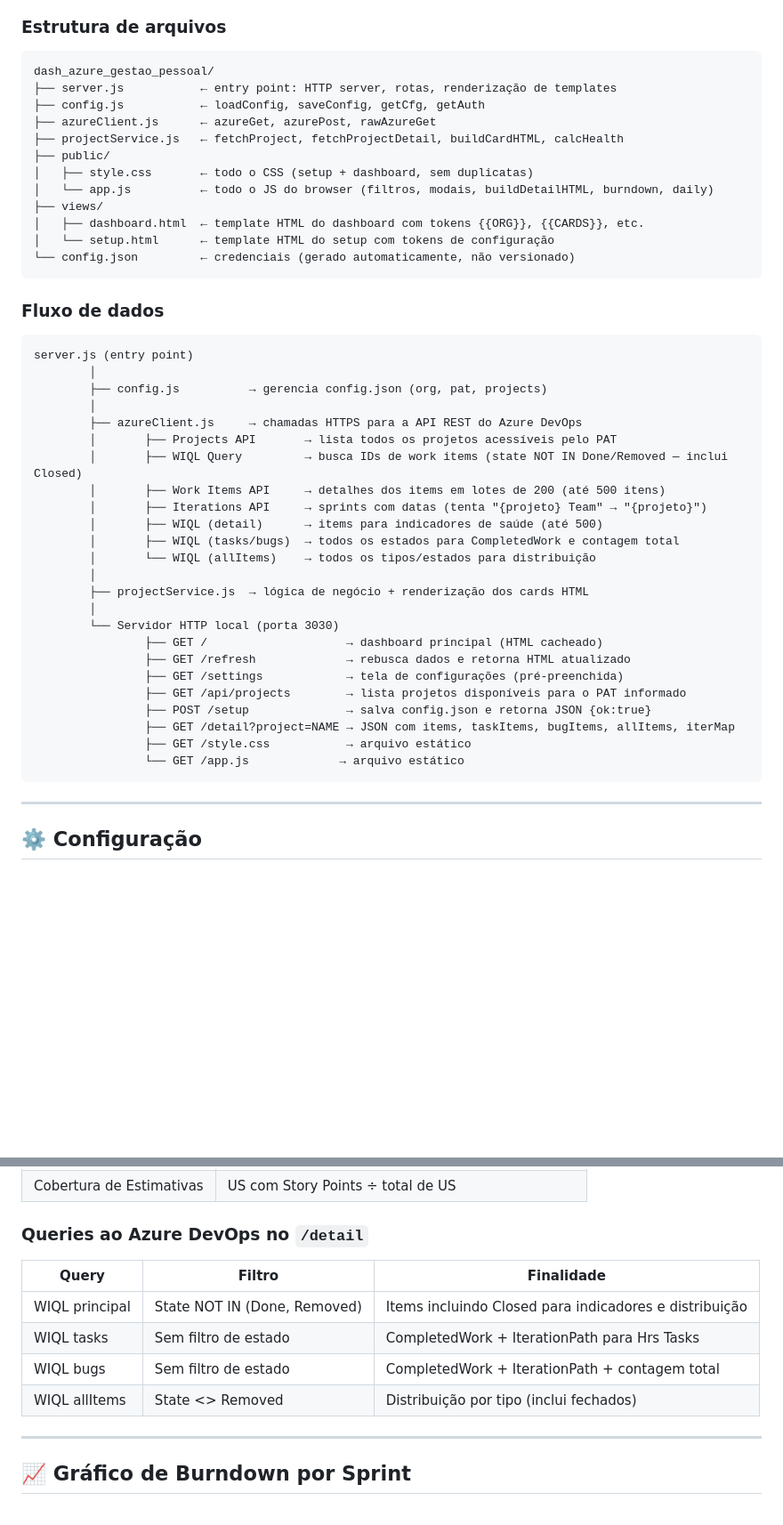
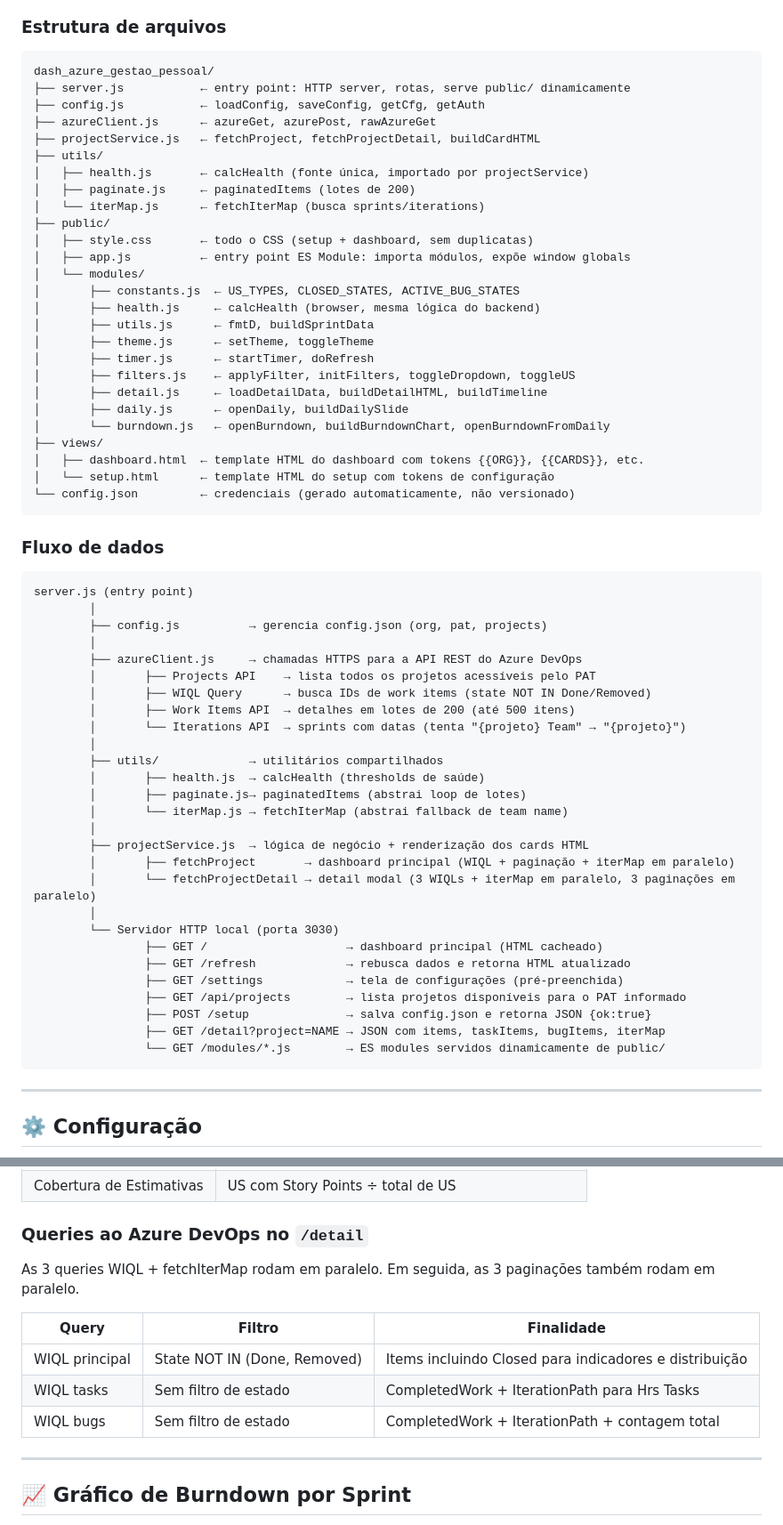
Before and after one commit to mauriliosfc/BacklogHealth, a Markdown page: CLAUDE.md, 2 parts joined by grey strips. Shown at 89% size. Drawn GitHub-style; blank space fills up the shorter version.

Commit message:
docs: atualizar documentação com refatoração modular
- Atualizar estrutura de arquivos com utils/ e public/modules/
- Corrigir fluxo de dados: paralelização das queries, remoção de allWiql
- Adicionar decisões de arquitetura #31-37 (ES modules, utils, paralelização)
- Remover WIQL allItems da tabela de queries (removido do código)

Co-Authored-By: Claude Sonnet 4.6 <noreply@anthropic.com>

````diff
--- a/CLAUDE.md
+++ b/CLAUDE.md
@@ -16,13 +16,27 @@ Automatizar a rotina de validação de backlog de projetos no **Azure DevOps**,
 
 ```
 dash_azure_gestao_pessoal/
-├── server.js           ← entry point: HTTP server, rotas, renderização de templates
+├── server.js           ← entry point: HTTP server, rotas, serve public/ dinamicamente
 ├── config.js           ← loadConfig, saveConfig, getCfg, getAuth
 ├── azureClient.js      ← azureGet, azurePost, rawAzureGet
-├── projectService.js   ← fetchProject, fetchProjectDetail, buildCardHTML, calcHealth
+├── projectService.js   ← fetchProject, fetchProjectDetail, buildCardHTML
+├── utils/
+│   ├── health.js       ← calcHealth (fonte única, importado por projectService)
+│   ├── paginate.js     ← paginatedItems (lotes de 200)
+│   └── iterMap.js      ← fetchIterMap (busca sprints/iterations)
 ├── public/
 │   ├── style.css       ← todo o CSS (setup + dashboard, sem duplicatas)
-│   └── app.js          ← todo o JS do browser (filtros, modais, buildDetailHTML, burndown, daily)
+│   ├── app.js          ← entry point ES Module: importa módulos, expõe window globals
+│   └── modules/
+│       ├── constants.js  ← US_TYPES, CLOSED_STATES, ACTIVE_BUG_STATES
+│       ├── health.js     ← calcHealth (browser, mesma lógica do backend)
+│       ├── utils.js      ← fmtD, buildSprintData
+│       ├── theme.js      ← setTheme, toggleTheme
+│       ├── timer.js      ← startTimer, doRefresh
+│       ├── filters.js    ← applyFilter, initFilters, toggleDropdown, toggleUS
+│       ├── detail.js     ← loadDetailData, buildDetailHTML, buildTimeline
+│       ├── daily.js      ← openDaily, buildDailySlide
+│       └── burndown.js   ← openBurndown, buildBurndownChart, openBurndownFromDaily
 ├── views/
 │   ├── dashboard.html  ← template HTML do dashboard com tokens {{ORG}}, {{CARDS}}, etc.
 │   └── setup.html      ← template HTML do setup com tokens de configuração
@@ -37,15 +51,19 @@ server.js (entry point)
         ├── config.js          → gerencia config.json (org, pat, projects)
         │
         ├── azureClient.js     → chamadas HTTPS para a API REST do Azure DevOps
-        │       ├── Projects API       → lista todos os projetos acessíveis pelo PAT
-        │       ├── WIQL Query         → busca IDs de work items (state NOT IN Done/Removed — inclui Closed)
-        │       ├── Work Items API     → detalhes dos items em lotes de 200 (até 500 itens)
-        │       ├── Iterations API     → sprints com datas (tenta "{projeto} Team" → "{projeto}")
-        │       ├── WIQL (detail)      → items para indicadores de saúde (até 500)
-        │       ├── WIQL (tasks/bugs)  → todos os estados para CompletedWork e contagem total
-        │       └── WIQL (allItems)    → todos os tipos/estados para distribuição
+        │       ├── Projects API    → lista todos os projetos acessíveis pelo PAT
+        │       ├── WIQL Query      → busca IDs de work items (state NOT IN Done/Removed)
+        │       ├── Work Items API  → detalhes em lotes de 200 (até 500 itens)
+        │       └── Iterations API  → sprints com datas (tenta "{projeto} Team" → "{projeto}")
+        │
+        ├── utils/             → utilitários compartilhados
+        │       ├── health.js  → calcHealth (thresholds de saúde)
+        │       ├── paginate.js→ paginatedItems (abstrai loop de lotes)
+        │       └── iterMap.js → fetchIterMap (abstrai fallback de team name)
         │
         ├── projectService.js  → lógica de negócio + renderização dos cards HTML
+        │       ├── fetchProject       → dashboard principal (WIQL + paginação + iterMap em paralelo)
+        │       └── fetchProjectDetail → detail modal (3 WIQLs + iterMap em paralelo, 3 paginações em paralelo)
         │
         └── Servidor HTTP local (porta 3030)
                 ├── GET /                    → dashboard principal (HTML cacheado)
@@ -53,9 +71,8 @@ server.js (entry point)
                 ├── GET /settings            → tela de configurações (pré-preenchida)
                 ├── GET /api/projects        → lista projetos disponíveis para o PAT informado
                 ├── POST /setup              → salva config.json e retorna JSON {ok:true}
-                ├── GET /detail?project=NAME → JSON com items, taskItems, bugItems, allItems, iterMap
-                ├── GET /style.css           → arquivo estático
-                └── GET /app.js             → arquivo estático
+                ├── GET /detail?project=NAME → JSON com items, taskItems, bugItems, iterMap
+                └── GET /modules/*.js        → ES modules servidos dinamicamente de public/
 ```
 
 ---
@@ -220,12 +237,13 @@ Acessado pelo botão **📊 Detalhes do projeto** em cada card.
 
 ### Queries ao Azure DevOps no `/detail`
 
+As 3 queries WIQL + fetchIterMap rodam em paralelo. Em seguida, as 3 paginações também rodam em paralelo.
+
 | Query | Filtro | Finalidade |
 |-------|--------|------------|
 | WIQL principal | State NOT IN (Done, Removed) | Items incluindo Closed para indicadores e distribuição |
 | WIQL tasks | Sem filtro de estado | CompletedWork + IterationPath para Hrs Tasks |
 | WIQL bugs | Sem filtro de estado | CompletedWork + IterationPath + contagem total |
-| WIQL allItems | State <> Removed | Distribuição por tipo (inclui fechados) |
 
 ---
 
````
Also changed, not shown: other parts of CLAUDE.md (+7 -0 lines), README.md (+16 -2 lines).
